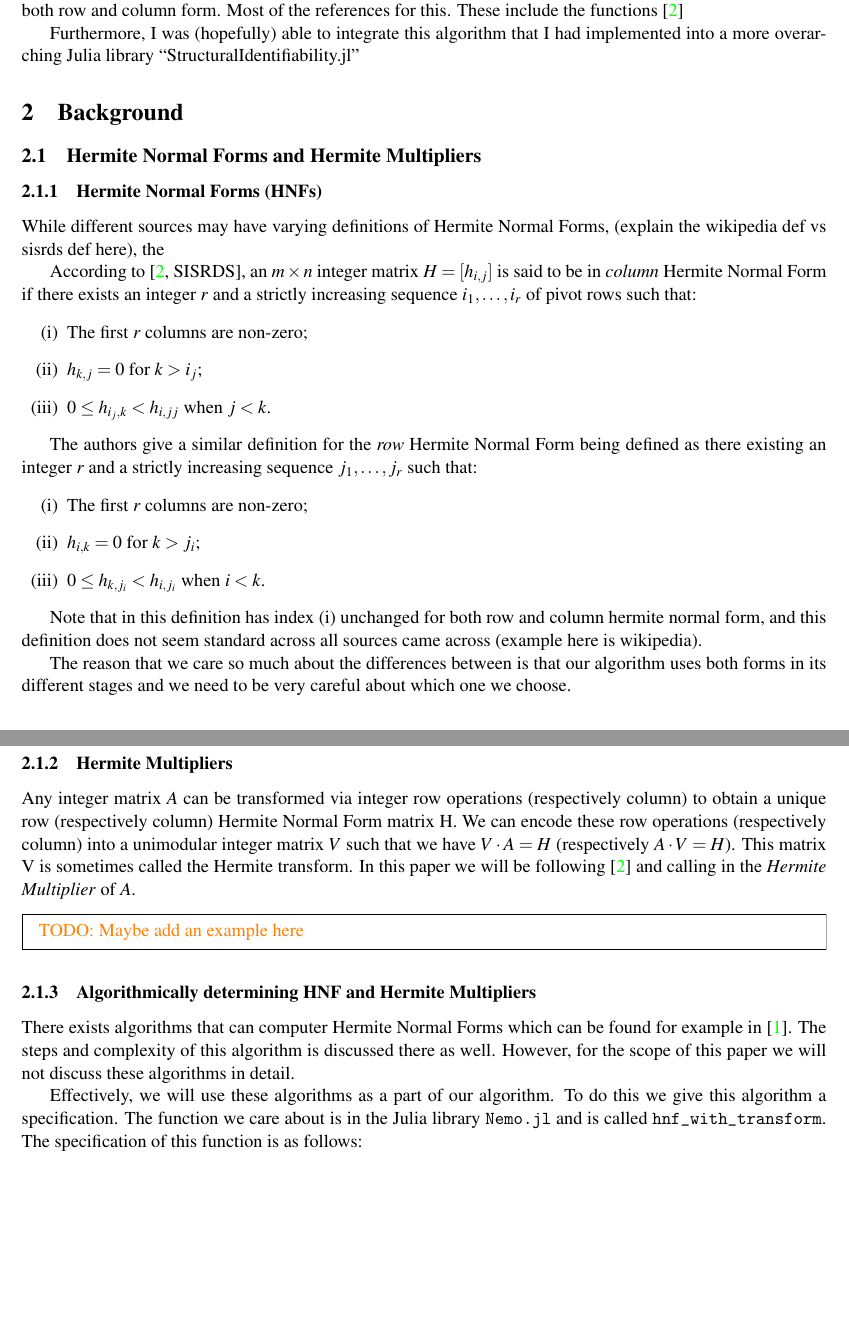
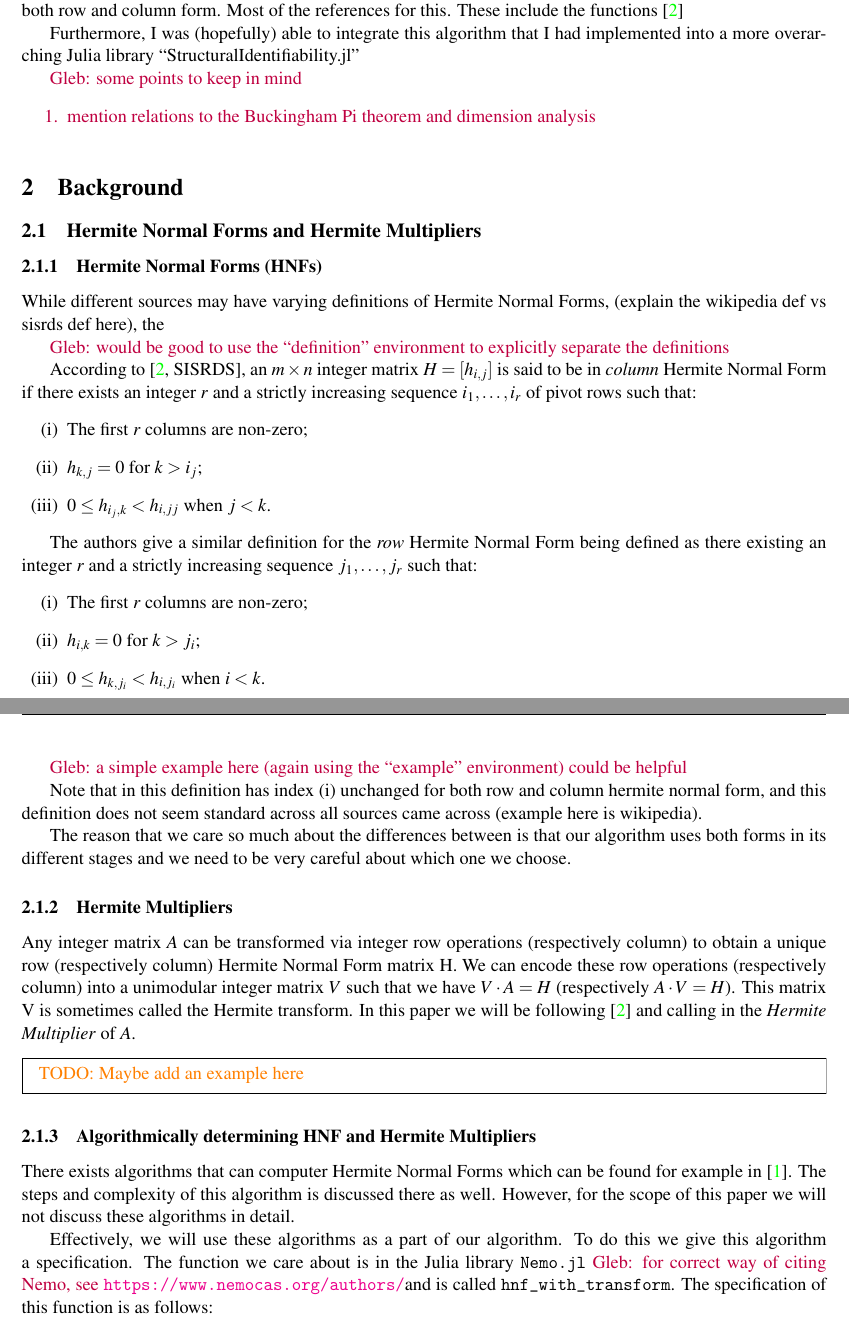
Before and after one commit to milosoundjian/reparameterizing-odes, a LaTeX document (report/main.tex): two parts of pages 4 and 5 of 8, joined at a grey line, cut so that both start at the same text, the shorter picture padded with empty space. Compiled offline with pdfLaTeX.

Commit message:
comments on the report

```diff
--- a/report/main.tex
+++ b/report/main.tex
@@ -142,6 +142,13 @@ In order to do this, I implemented in Julia, the necessary functions, such as ge
 
 Furthermore, I was (hopefully) able to integrate this algorithm that I had implemented into a more overarching Julia library ``StructuralIdentifiability.jl''
 
+{\color{purple}Gleb: some points to keep in mind
+\begin{enumerate}
+  \item mention relations to the Buckingham Pi theorem and dimension analysis
+\end{enumerate}
+
+}
+
 % \subsection*{Notes from Week 1}
 
 % The goal of this week was to get familiar with the algorithm I will be working on. To do this I read through the main paper I will be working on (http://hal.inria.fr/hal-00668882). My first goal was to understand what Hermitian Normal Forms (HNFs) were. So I read up on them. HNFs fall into two categories, row and column, and this paper requires the use of both. The first issue I encountered was that the library I was using (specifically the Nemo Julia package) did not have an implementation for the column HNF. So I had to come up with my own implementation of it. While at first I looked at the algorithm (Cohen's algorithm from A Course in Computational Algebraic Number Theory), I realized that from the function could be implemented directly using the current `hnf` and `hnf\_with\_transform` function that already existed.
@@ -153,6 +160,8 @@ Furthermore, I was (hopefully) able to integrate this algorithm that I had imple
 \subsubsection{Hermite Normal Forms (HNFs)}
 
 While different sources may have varying definitions of Hermite Normal Forms, (explain the wikipedia def vs sisrds def here), the
+
+{\color{purple}Gleb: would be good to use the ``definition'' environment to explicitly separate the definitions}
 
 According to \cite[SISRDS]{Hubert2013}, an \(m \times n\) integer matrix \(H = [h_{i, j}]\) is said to be in \textit{column} Hermite Normal Form if there exists an integer \(r\) and a strictly increasing sequence \(i_1, \dots, i_r\) of pivot rows such that:
 \begin{enumerate}[label=(\roman*)]
@@ -168,6 +177,8 @@ The authors give a similar definition for the \textit{row} Hermite Normal Form b
     \item \(0 \le h_{k, j_i} < h_{i, j_i}\) when \(i < k\).
 \end{enumerate}
 
+{\color{purple}Gleb: a simple example here (again using the ``example'' environment) could be helpful}
+
 Note that in this definition has index (i) unchanged for both row and column hermite normal form, and this definition does not seem standard across all sources came across (example here is wikipedia).
 
 The reason that we care so much about the differences between is that our algorithm uses both forms in its different stages and we need to be very careful about which one we choose.
@@ -182,7 +193,7 @@ Any integer matrix \(A\) can be transformed via integer row operations (respecti
 
 There exists algorithms that can computer Hermite Normal Forms which can be found for example in \cite{cohen2013course}. The steps and complexity of this algorithm is discussed there as well. However, for the scope of this paper we will not discuss these algorithms in detail.
 
-Effectively, we will use these algorithms as a part of our algorithm. To do this we give this algorithm a specification. The function we care about is in the Julia library \texttt{Nemo.jl} and is called \texttt{hnf\_with\_transform}. The specification of this function is as follows:
+Effectively, we will use these algorithms as a part of our algorithm. To do this we give this algorithm a specification. The function we care about is in the Julia library \texttt{Nemo.jl} {\color{purple}Gleb: for correct way of citing Nemo, see \url{https://www.nemocas.org/authors/}}and is called \texttt{hnf\_with\_transform}. The specification of this function is as follows:
 \begin{figure}[H]
     \centering
     \includegraphics{images/diagram1.pdf}
```
Also changed, not shown: report/main.pdf.
